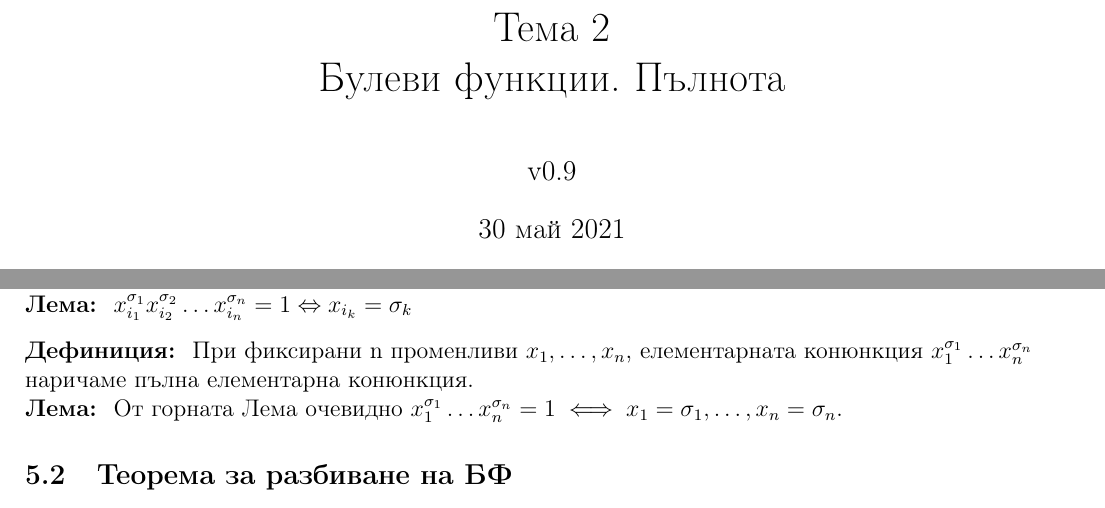
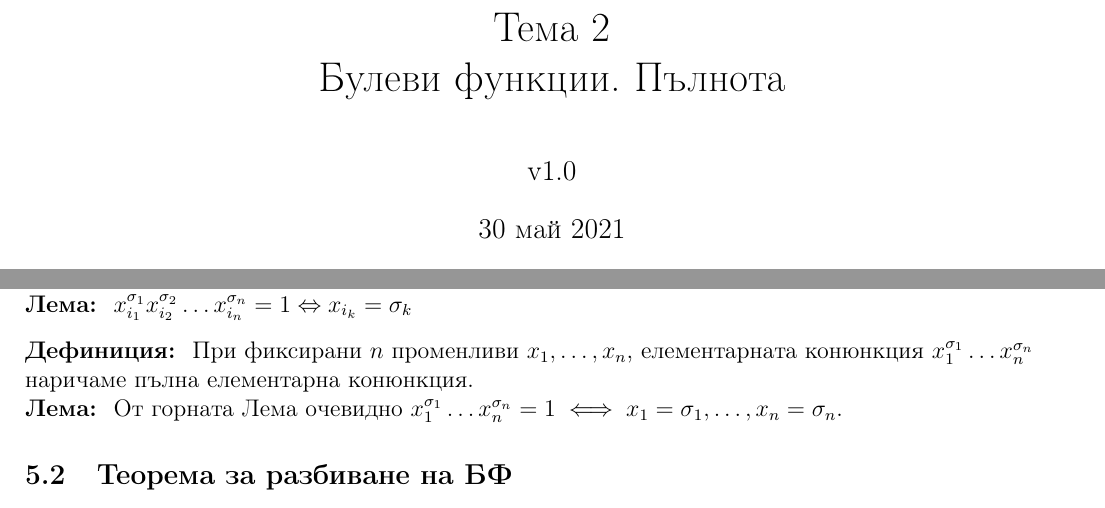
Before and after one commit to kosyonikolov/FinalStupidty2021, a LaTeX document (02/boolean_functions.tex): two parts of pages 1 and 4 of 5, joined at a grey line, cut so that both start at the same text. Compiled offline with pdfLaTeX.

Commit message:
v1.0, math n

```diff
--- a/02/boolean_functions.tex
+++ b/02/boolean_functions.tex
@@ -17,7 +17,7 @@
 \renewcommand{\arraystretch}{1.3}         % because math expressions
 
 \title{Тема 2\\ Булеви функции. Пълнота}
-\author{v0.9}
+\author{v1.0}
 \date{30 май 2021}
 
 \begin{document}
@@ -133,7 +133,7 @@ $\sigma_i \in J_2$ и $x_i \neq x_j$ при $i \neq j$ наричаме елем
 \textbf{Лема: } $x_{i_1}^{\sigma_1} x_{i_2}^{\sigma_2} \dots x_{i_n}^{\sigma_n} = 1 \Leftrightarrow x_{i_k} = \sigma_k$
 \bigbreak
 
-\textbf{Дефиниция: } При фиксирани n променливи $x_1, \dots, x_n$, елементарната конюнкция $x_1^{\sigma_1} \dots x_n^{\sigma_n}$ наричаме пълна елементарна конюнкция.
+\textbf{Дефиниция: } При фиксирани $n$ променливи $x_1, \dots, x_n$, елементарната конюнкция $x_1^{\sigma_1} \dots x_n^{\sigma_n}$ наричаме пълна елементарна конюнкция.
 
 \textbf{Лема: } От горната Лема очевидно $x_1^{\sigma_1} \dots x_n^{\sigma_n} = 1 \iff x_1 = \sigma_1, \dots, x_n = \sigma_n$.
 
```
